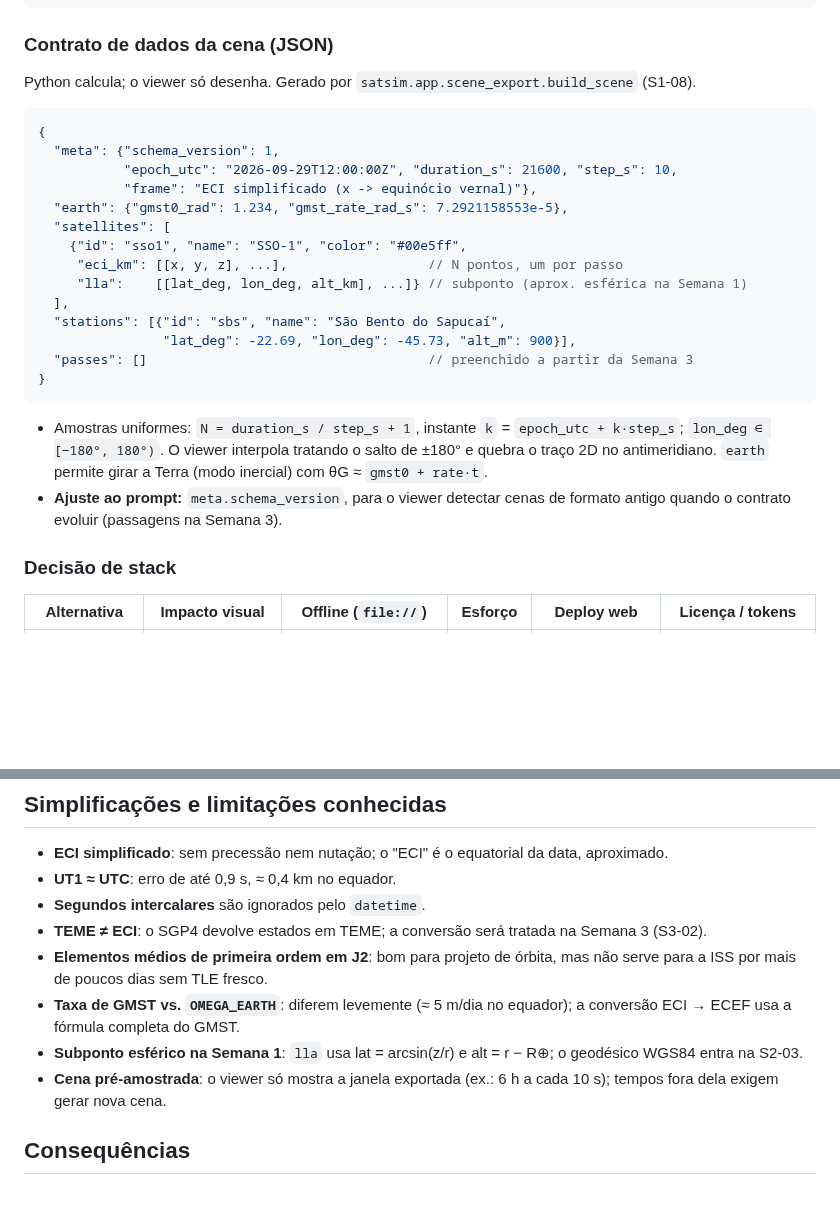
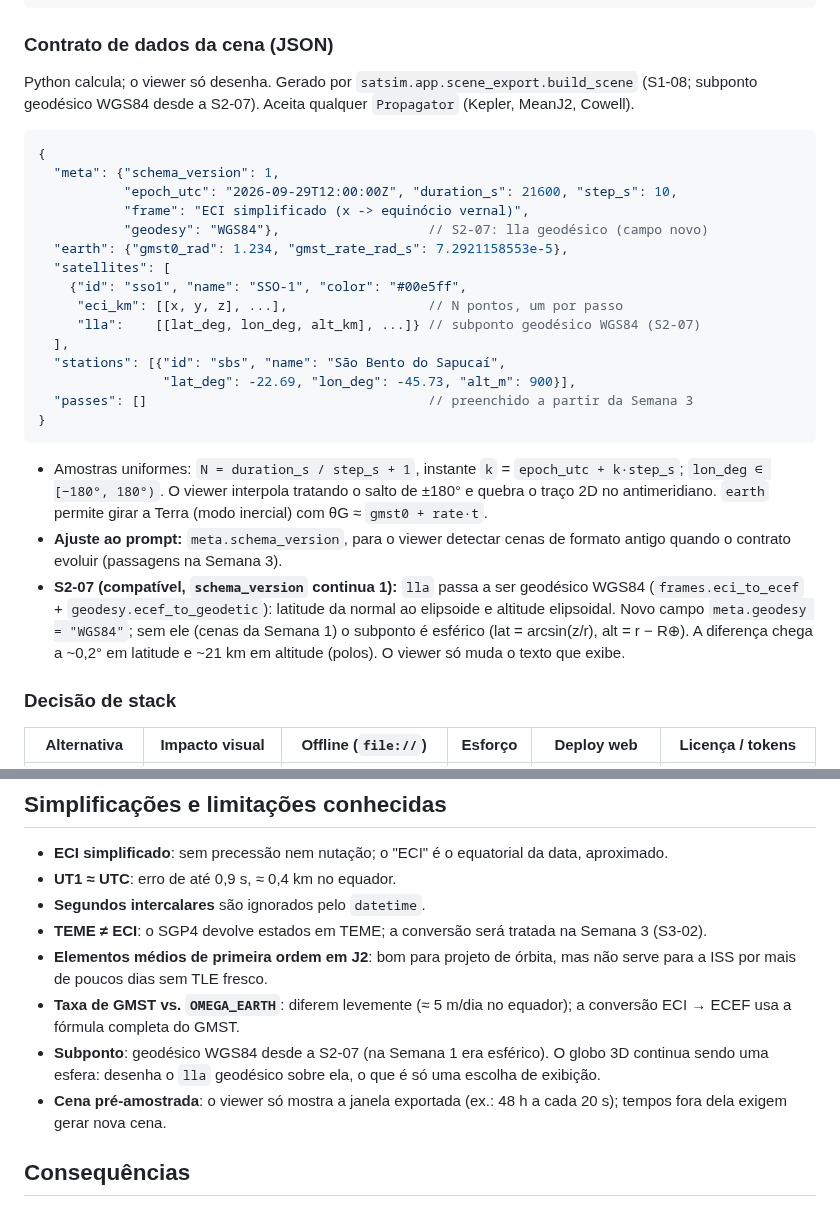
Before and after one commit to RenatodaCostaSantos/satellite_constelation_simulation, a Markdown page: docs/adr/0001-arquitetura.md, 2 parts joined by grey strips. Drawn GitHub-style; blank space fills up the shorter version.

````diff
--- a/docs/adr/0001-arquitetura.md
+++ b/docs/adr/0001-arquitetura.md
@@ -182,18 +182,20 @@ todas as etapas sem laços explícitos.
 
 ### Contrato de dados da cena (JSON)
 
-Python calcula; o viewer só desenha. Gerado por `satsim.app.scene_export.build_scene` (S1-08).
+Python calcula; o viewer só desenha. Gerado por `satsim.app.scene_export.build_scene` (S1-08;
+subponto geodésico WGS84 desde a S2-07). Aceita qualquer `Propagator` (Kepler, MeanJ2, Cowell).
 
 ```jsonc
 {
   "meta": {"schema_version": 1,
            "epoch_utc": "2026-09-29T12:00:00Z", "duration_s": 21600, "step_s": 10,
-           "frame": "ECI simplificado (x -> equinócio vernal)"},
+           "frame": "ECI simplificado (x -> equinócio vernal)",
+           "geodesy": "WGS84"},                   // S2-07: lla geodésico (campo novo)
   "earth": {"gmst0_rad": 1.234, "gmst_rate_rad_s": 7.2921158553e-5},
   "satellites": [
     {"id": "sso1", "name": "SSO-1", "color": "#00e5ff",
      "eci_km": [[x, y, z], ...],                  // N pontos, um por passo
-     "lla":    [[lat_deg, lon_deg, alt_km], ...]} // subponto (aprox. esférica na Semana 1)
+     "lla":    [[lat_deg, lon_deg, alt_km], ...]} // subponto geodésico WGS84 (S2-07)
   ],
   "stations": [{"id": "sbs", "name": "São Bento do Sapucaí",
                 "lat_deg": -22.69, "lon_deg": -45.73, "alt_m": 900}],
@@ -206,6 +208,11 @@ Python calcula; o viewer só desenha. Gerado por `satsim.app.scene_export.build_
   antimeridiano. `earth` permite girar a Terra (modo inercial) com θG ≈ `gmst0 + rate·t`.
 - **Ajuste ao prompt:** `meta.schema_version`, para o viewer detectar cenas de formato antigo
   quando o contrato evoluir (passagens na Semana 3).
+- **S2-07 (compatível, `schema_version` continua 1):** `lla` passa a ser geodésico WGS84
+  (`frames.eci_to_ecef` + `geodesy.ecef_to_geodetic`): latitude da normal ao elipsoide e
+  altitude elipsoidal. Novo campo `meta.geodesy = "WGS84"`; sem ele (cenas da Semana 1) o
+  subponto é esférico (lat = arcsin(z/r), alt = r − R⊕). A diferença chega a ~0,2° em latitude e
+  ~21 km em altitude (polos). O viewer só muda o texto que exibe.
 
 ### Decisão de stack
 
@@ -250,9 +257,9 @@ usamos scripts clássicos (UMD) e embutimos textura (data URI) e cena (`<script>
   ISS por mais de poucos dias sem TLE fresco.
 - **Taxa de GMST vs. `OMEGA_EARTH`**: diferem levemente (≈ 5 m/dia no equador); a conversão
   ECI → ECEF usa a fórmula completa do GMST.
-- **Subponto esférico na Semana 1**: `lla` usa lat = arcsin(z/r) e alt = r − R⊕; o geodésico
-  WGS84 entra na S2-03.
-- **Cena pré-amostrada**: o viewer só mostra a janela exportada (ex.: 6 h a cada 10 s); tempos
+- **Subponto**: geodésico WGS84 desde a S2-07 (na Semana 1 era esférico). O globo 3D continua
+  sendo uma esfera: desenha o `lla` geodésico sobre ela, o que é só uma escolha de exibição.
+- **Cena pré-amostrada**: o viewer só mostra a janela exportada (ex.: 48 h a cada 20 s); tempos
   fora dela exigem gerar nova cena.
 
 ## Consequências
````
Also changed, not shown: README.md (+22 -7 lines), docs/img/demo.png, 7 other files.
